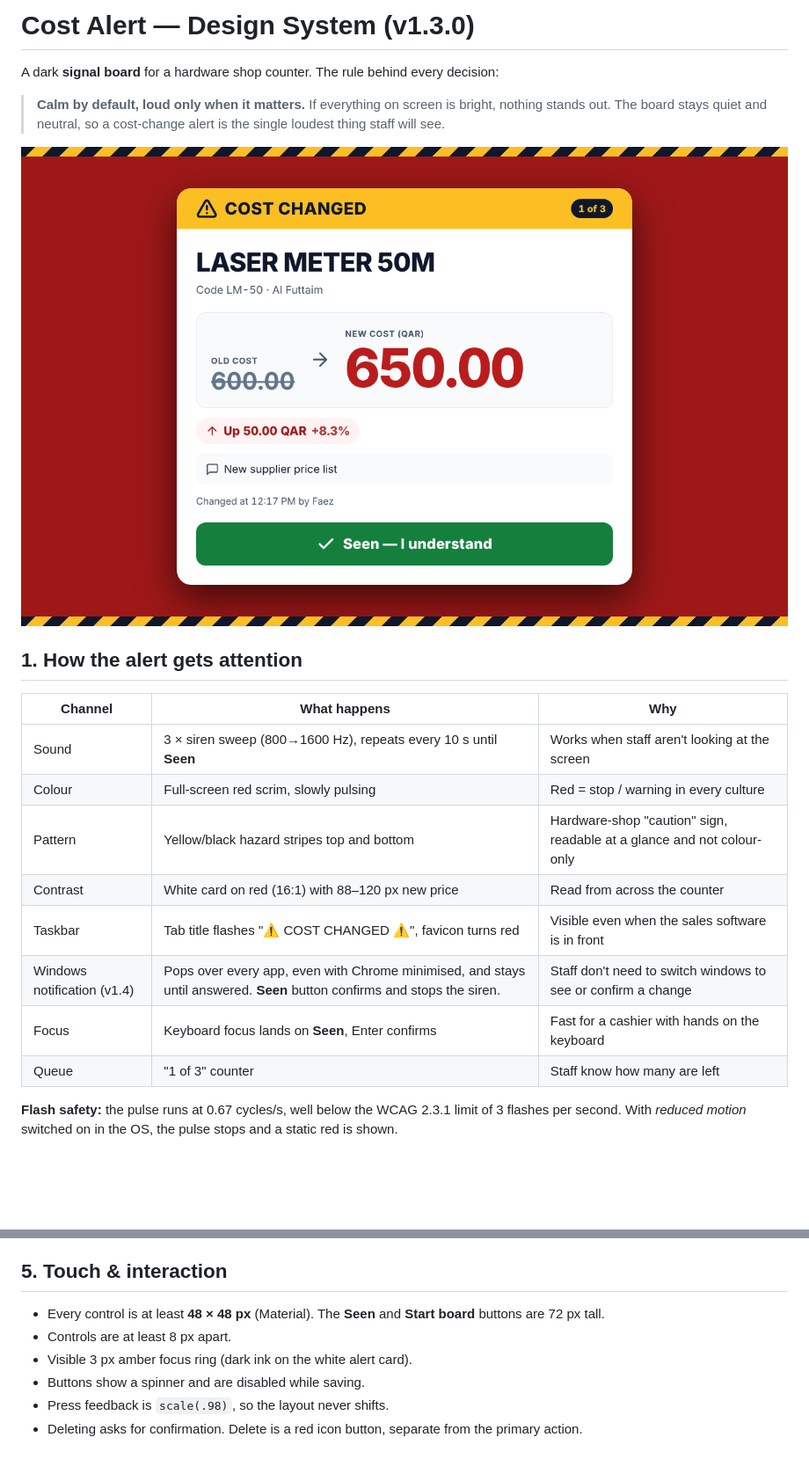
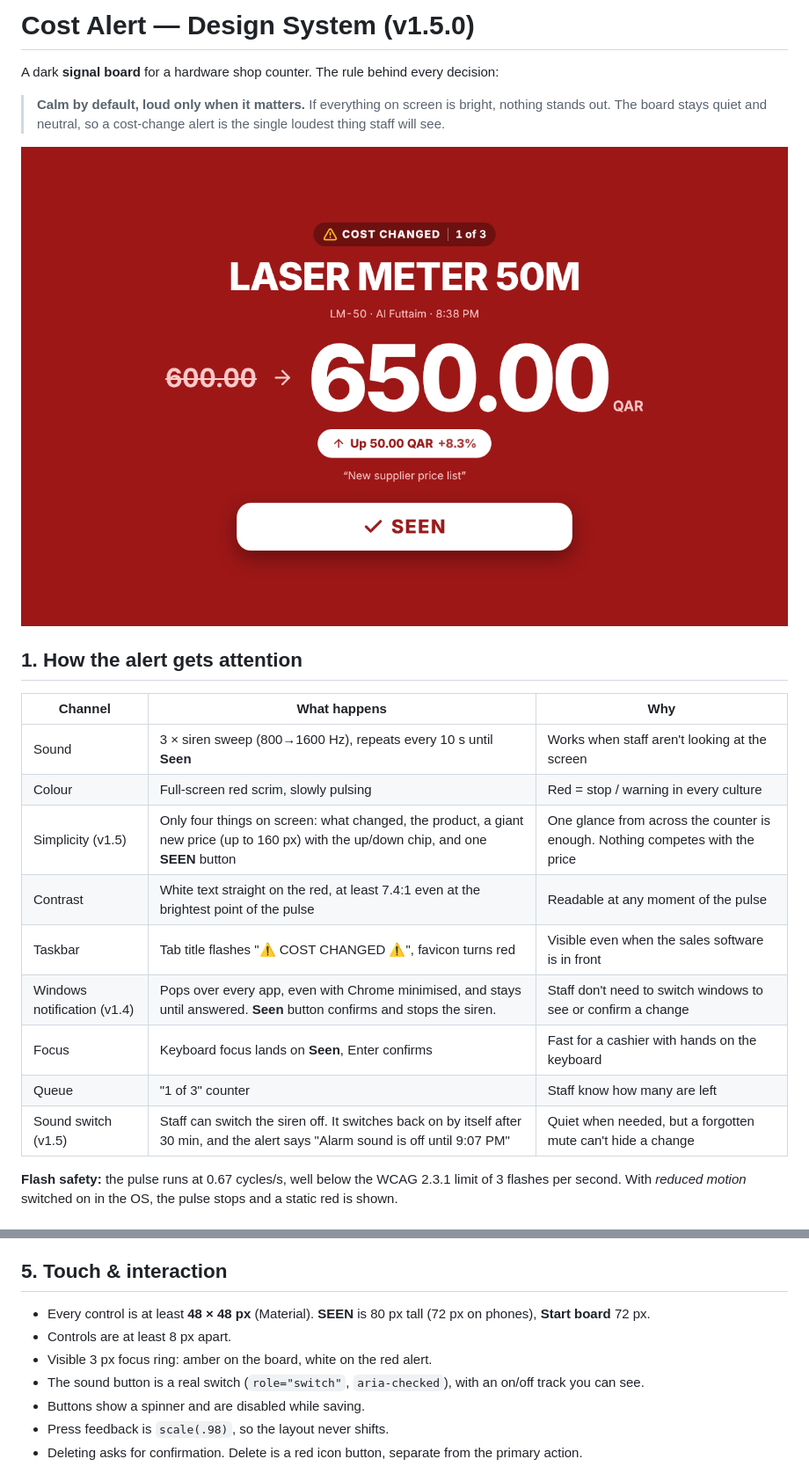
Before and after one commit to fayisc/cost-alert, a Markdown page: DESIGN.md, 2 parts joined by grey strips. Shown at 88% size. Drawn GitHub-style; pictures changed too: docs/alert-desktop.png; blank space fills up the shorter version.

```diff
--- a/DESIGN.md
+++ b/DESIGN.md
@@ -1,4 +1,4 @@
-# Cost Alert — Design System (v1.3.0)
+# Cost Alert — Design System (v1.5.0)
 
 A dark **signal board** for a hardware shop counter. The rule behind every decision:
 
@@ -13,12 +13,13 @@ A dark **signal board** for a hardware shop counter. The rule behind every decis
 |---|---|---|
 | Sound | 3 × siren sweep (800→1600 Hz), repeats every 10 s until **Seen** | Works when staff aren't looking at the screen |
 | Colour | Full-screen red scrim, slowly pulsing | Red = stop / warning in every culture |
-| Pattern | Yellow/black hazard stripes top and bottom | Hardware-shop "caution" sign, readable at a glance and not colour-only |
-| Contrast | White card on red (16:1) with 88–120 px new price | Read from across the counter |
+| Simplicity (v1.5) | Only four things on screen: what changed, the product, a giant new price (up to 160 px) with the up/down chip, and one **SEEN** button | One glance from across the counter is enough. Nothing competes with the price |
+| Contrast | White text straight on the red, at least 7.4:1 even at the brightest point of the pulse | Readable at any moment of the pulse |
 | Taskbar | Tab title flashes "⚠ COST CHANGED ⚠", favicon turns red | Visible even when the sales software is in front |
 | Windows notification (v1.4) | Pops over every app, even with Chrome minimised, and stays until answered. **Seen** button confirms and stops the siren. | Staff don't need to switch windows to see or confirm a change |
 | Focus | Keyboard focus lands on **Seen**, Enter confirms | Fast for a cashier with hands on the keyboard |
 | Queue | "1 of 3" counter | Staff know how many are left |
+| Sound switch (v1.5) | Staff can switch the siren off. It switches back on by itself after 30 min, and the alert says "Alarm sound is off until 9:07 PM" | Quiet when needed, but a forgotten mute can't hide a change |
 
 **Flash safety:** the pulse runs at 0.67 cycles/s, well below the WCAG 2.3.1 limit of 3 flashes per second.
 With *reduced motion* switched on in the OS, the pulse stops and a static red is shown.
@@ -76,9 +79,10 @@ Sizes are in `rem`, so browser zoom and system text size still work.
 - **Z-index:** header 10 · alert 100 · start screen 200 · toast 300.
 
 ## 5. Touch & interaction
-- Every control is at least **48 × 48 px** (Material). The **Seen** and **Start board** buttons are 72 px tall.
+- Every control is at least **48 × 48 px** (Material). **SEEN** is 80 px tall (72 px on phones), **Start board** 72 px.
 - Controls are at least 8 px apart.
-- Visible 3 px amber focus ring (dark ink on the white alert card).
+- Visible 3 px focus ring: amber on the board, white on the red alert.
+- The sound button is a real switch (`role="switch"`, `aria-checked`), with an on/off track you can see.
 - Buttons show a spinner and are disabled while saving.
 - Press feedback is `scale(.98)`, so the layout never shifts.
 - Deleting asks for confirmation. Delete is a red icon button, separate from the primary action.
```
Also changed, not shown: other parts of DESIGN.md (+11 -9 lines), CHANGELOG.md (+13 -0 lines), README.md (+3 -1 lines), docs/alert-phone.png, docs/board-desktop.png, 2 other files.
